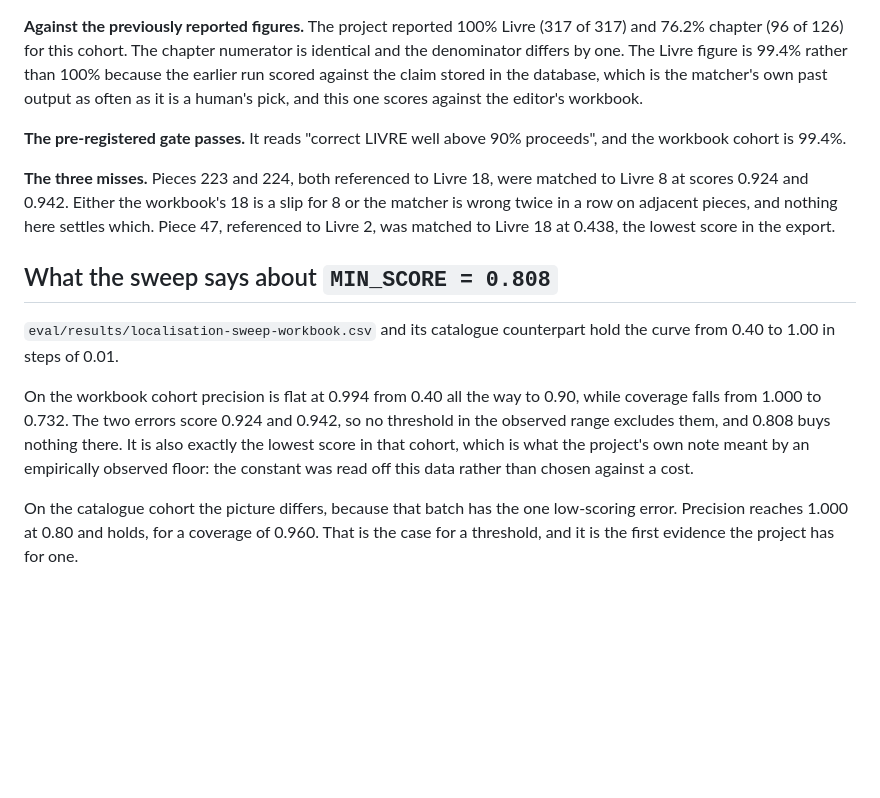
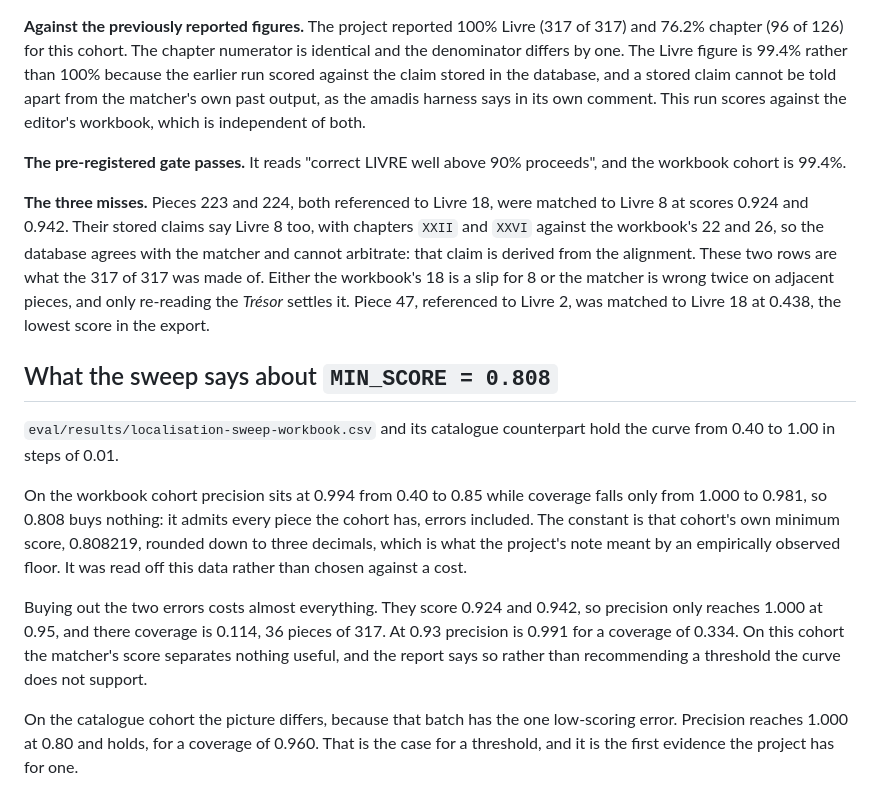
Before and after one commit to Axl-Lvy/amadis-htr, a Markdown page: docs/notes/2026-09-21-e5-localisation.md, the part around the change. GitHub-like rendering; blank space fills up the shorter version.

Commit message:
docs: read the sweep off the file rather than off the printed summary
Precision does not reach 1.000 on the gated cohort until 0.95, where coverage is
0.114. MIN_SCORE is the cohort's own minimum, 0.808219, rounded down. And the
two Livre misses carry stored claims that agree with the matcher, because that
claim is derived from the alignment, so they are exactly what the earlier 317 of
317 was made of.

```diff
--- a/docs/notes/2026-09-21-e5-localisation.md
+++ b/docs/notes/2026-09-21-e5-localisation.md
@@ -54,29 +54,39 @@ compare, and `summarise()` sets those aside instead of failing them.
 (317 of 317) and 76.2% chapter (96 of 126) for this cohort. The chapter
 numerator is identical and the denominator differs by one. The Livre figure is
 99.4% rather than 100% because the earlier run scored against the claim stored
-in the database, which is the matcher's own past output as often as it is a
-human's pick, and this one scores against the editor's workbook.
+in the database, and a stored claim cannot be told apart from the matcher's own
+past output, as the amadis harness says in its own comment. This run scores
+against the editor's workbook, which is independent of both.
 
 **The pre-registered gate passes.** It reads "correct LIVRE well above 90%
 proceeds", and the workbook cohort is 99.4%.
 
 **The three misses.** Pieces 223 and 224, both referenced to Livre 18, were
-matched to Livre 8 at scores 0.924 and 0.942. Either the workbook's 18 is a slip
-for 8 or the matcher is wrong twice in a row on adjacent pieces, and nothing
-here settles which. Piece 47, referenced to Livre 2, was matched to Livre 18 at
-0.438, the lowest score in the export.
+matched to Livre 8 at scores 0.924 and 0.942. Their stored claims say Livre 8
+too, with chapters `XXII` and `XXVI` against the workbook's 22 and 26, so the
+database agrees with the matcher and cannot arbitrate: that claim is derived
+from the alignment. These two rows are what the 317 of 317 was made of. Either
+the workbook's 18 is a slip for 8 or the matcher is wrong twice on adjacent
+pieces, and only re-reading the *Trésor* settles it. Piece 47, referenced to
+Livre 2, was matched to Livre 18 at 0.438, the lowest score in the export.
 
 ## What the sweep says about `MIN_SCORE = 0.808`
 
 `eval/results/localisation-sweep-workbook.csv` and its catalogue counterpart
 hold the curve from 0.40 to 1.00 in steps of 0.01.
 
-On the workbook cohort precision is flat at 0.994 from 0.40 all the way to 0.90,
-while coverage falls from 1.000 to 0.732. The two errors score 0.924 and 0.942,
-so no threshold in the observed range excludes them, and 0.808 buys nothing
-there. It is also exactly the lowest score in that cohort, which is what the
-project's own note meant by an empirically observed floor: the constant was read
-off this data rather than chosen against a cost.
+On the workbook cohort precision sits at 0.994 from 0.40 to 0.85 while coverage
+falls only from 1.000 to 0.981, so 0.808 buys nothing: it admits every piece the
+cohort has, errors included. The constant is that cohort's own minimum score,
+0.808219, rounded down to three decimals, which is what the project's note meant
+by an empirically observed floor. It was read off this data rather than chosen
+against a cost.
+
+Buying out the two errors costs almost everything. They score 0.924 and 0.942,
+so precision only reaches 1.000 at 0.95, and there coverage is 0.114, 36 pieces
+of 317. At 0.93 precision is 0.991 for a coverage of 0.334. On this cohort the
+matcher's score separates nothing useful, and the report says so rather than
+recommending a threshold the curve does not support.
 
 On the catalogue cohort the picture differs, because that batch has the one
 low-scoring error. Precision reaches 1.000 at 0.80 and holds, for a coverage of
```
